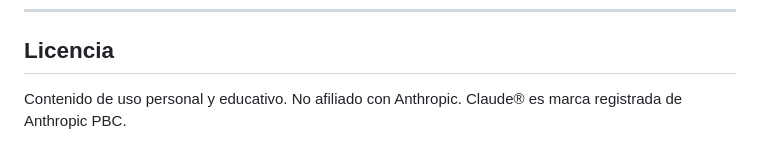
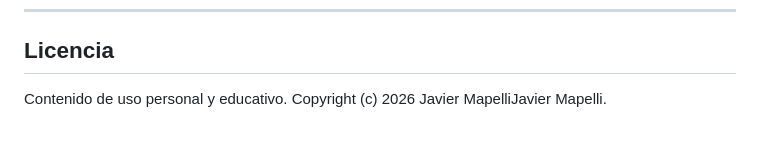
Before and after one commit to xavimape/claude-guide, a Markdown page: README.md, the part around the change. GitHub-like rendering.

Commit message:
Change copyright statement in README
Updated copyright notice in README.

```diff
--- a/README.md
+++ b/README.md
@@ -119,4 +119,4 @@ Sin frameworks, sin bundlers, sin dependencias npm. Funciona offline desde `file
 ## Licencia
 
 Contenido de uso personal y educativo.
-No afiliado con Anthropic. Claude® es marca registrada de Anthropic PBC.
+Copyright (c) 2026 Javier MapelliJavier Mapelli.
```
